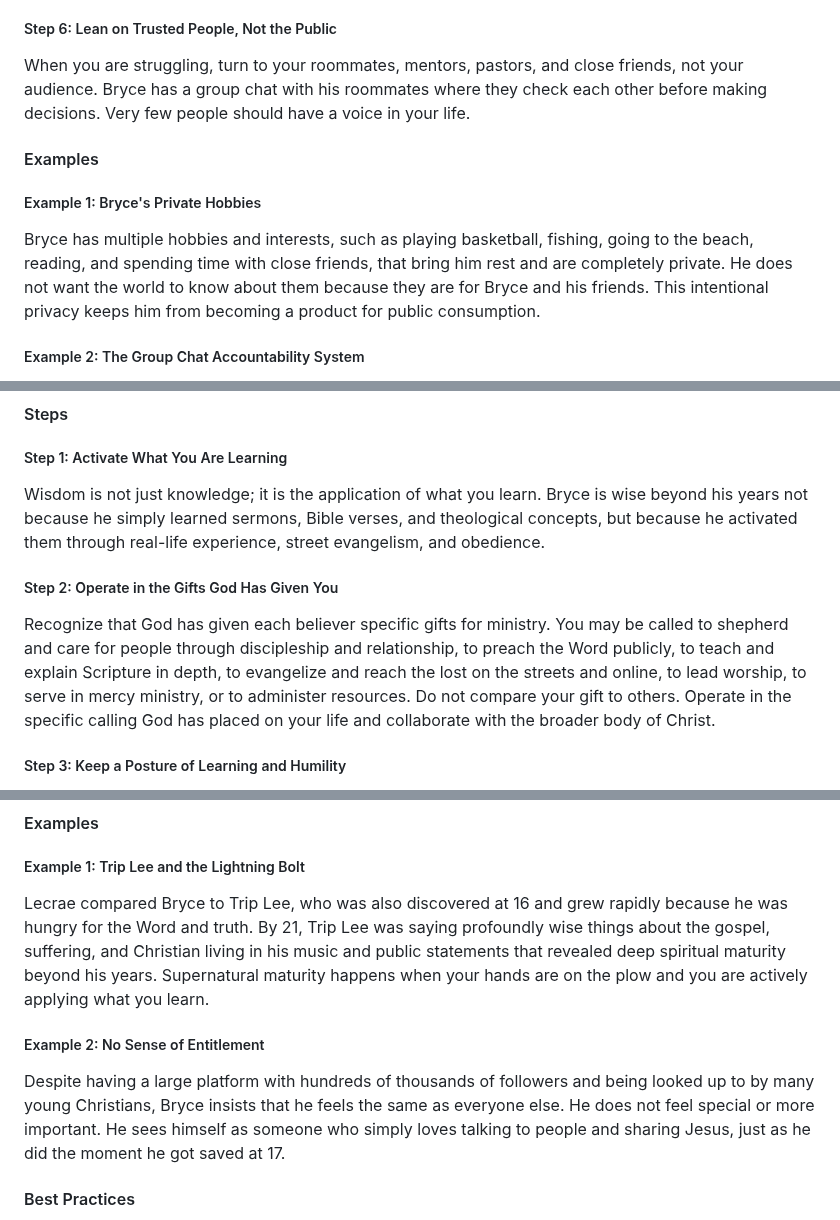
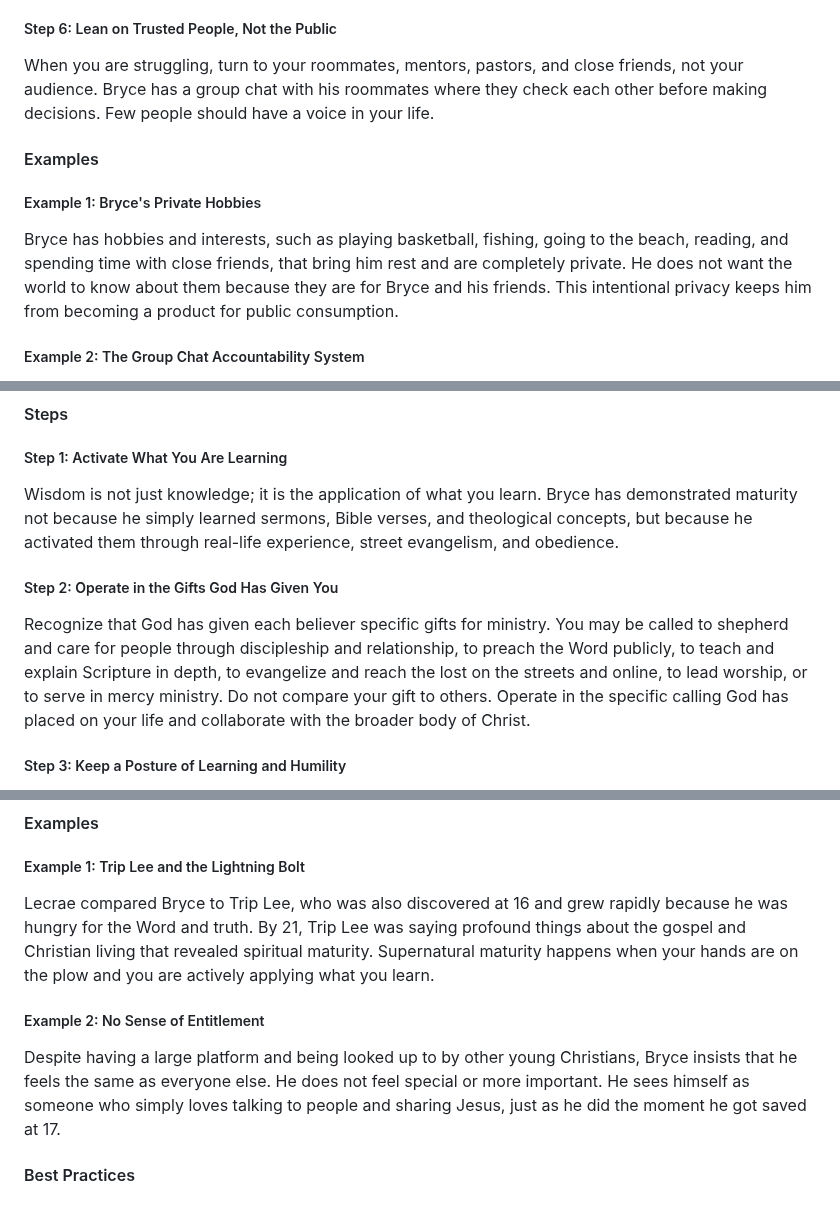
Before and after one commit to eorroe/actionable-debates-podcasts-viewer, a Markdown page: Lecrae-BRYCE-CRAWFORD-EXPOSES-HIDDEN-DANGERS-GOING-VIRAL-JESUS/PODCAST.md, 3 parts joined by grey strips. Rendered like a GitHub page.

```diff
--- a/Lecrae-BRYCE-CRAWFORD-EXPOSES-HIDDEN-DANGERS-GOING-VIRAL-JESUS/PODCAST.md
+++ b/Lecrae-BRYCE-CRAWFORD-EXPOSES-HIDDEN-DANGERS-GOING-VIRAL-JESUS/PODCAST.md
@@ -492,13 +492,13 @@ Before posting anything, ask whether you are sharing for ministry or for attenti
 
 ##### Step 6: Lean on Trusted People, Not the Public
 
-When you are struggling, turn to your roommates, mentors, pastors, and close friends, not your audience. Bryce has a group chat with his roommates where they check each other before making decisions. Very few people should have a voice in your life.
+When you are struggling, turn to your roommates, mentors, pastors, and close friends, not your audience. Bryce has a group chat with his roommates where they check each other before making decisions. Few people should have a voice in your life.
 
 #### Examples
 
 ##### Example 1: Bryce's Private Hobbies
 
-Bryce has multiple hobbies and interests, such as playing basketball, fishing, going to the beach, reading, and spending time with close friends, that bring him rest and are completely private. He does not want the world to know about them because they are for Bryce and his friends. This intentional privacy keeps him from becoming a product for public consumption.
+Bryce has hobbies and interests, such as playing basketball, fishing, going to the beach, reading, and spending time with close friends, that bring him rest and are completely private. He does not want the world to know about them because they are for Bryce and his friends. This intentional privacy keeps him from becoming a product for public consumption.
 
 ##### Example 2: The Group Chat Accountability System
 
@@ -550,11 +550,11 @@ Bryce emphasizes the importance of finding rhythms of rest and practicing Sabbat
 
 ##### Step 1: Activate What You Are Learning
 
-Wisdom is not just knowledge; it is the application of what you learn. Bryce is wise beyond his years not because he simply learned sermons, Bible verses, and theological concepts, but because he activated them through real-life experience, street evangelism, and obedience.
+Wisdom is not just knowledge; it is the application of what you learn. Bryce has demonstrated maturity not because he simply learned sermons, Bible verses, and theological concepts, but because he activated them through real-life experience, street evangelism, and obedience.
 
 ##### Step 2: Operate in the Gifts God Has Given You
 
-Recognize that God has given each believer specific gifts for ministry. You may be called to shepherd and care for people through discipleship and relationship, to preach the Word publicly, to teach and explain Scripture in depth, to evangelize and reach the lost on the streets and online, to lead worship, to serve in mercy ministry, or to administer resources. Do not compare your gift to others. Operate in the specific calling God has placed on your life and collaborate with the broader body of Christ.
+Recognize that God has given each believer specific gifts for ministry. You may be called to shepherd and care for people through discipleship and relationship, to preach the Word publicly, to teach and explain Scripture in depth, to evangelize and reach the lost on the streets and online, to lead worship, or to serve in mercy ministry. Do not compare your gift to others. Operate in the specific calling God has placed on your life and collaborate with the broader body of Christ.
 
 ##### Step 3: Keep a Posture of Learning and Humility
 
@@ -572,11 +572,11 @@ Understand that you cannot be in authority unless you have been under authority.
 
 ##### Example 1: Trip Lee and the Lightning Bolt
 
-Lecrae compared Bryce to Trip Lee, who was also discovered at 16 and grew rapidly because he was hungry for the Word and truth. By 21, Trip Lee was saying profoundly wise things about the gospel, suffering, and Christian living in his music and public statements that revealed deep spiritual maturity beyond his years. Supernatural maturity happens when your hands are on the plow and you are actively applying what you learn.
+Lecrae compared Bryce to Trip Lee, who was also discovered at 16 and grew rapidly because he was hungry for the Word and truth. By 21, Trip Lee was saying profound things about the gospel and Christian living that revealed spiritual maturity. Supernatural maturity happens when your hands are on the plow and you are actively applying what you learn.
 
 ##### Example 2: No Sense of Entitlement
 
-Despite having a large platform with hundreds of thousands of followers and being looked up to by many young Christians, Bryce insists that he feels the same as everyone else. He does not feel special or more important. He sees himself as someone who simply loves talking to people and sharing Jesus, just as he did the moment he got saved at 17.
+Despite having a large platform and being looked up to by other young Christians, Bryce insists that he feels the same as everyone else. He does not feel special or more important. He sees himself as someone who simply loves talking to people and sharing Jesus, just as he did the moment he got saved at 17.
 
 #### Best Practices
 
```
Also changed, not shown: other parts of Lecrae-BRYCE-CRAWFORD-EXPOSES-HIDDEN-DANGERS-GOING-VIRAL-JESUS/PODCAST.md (+16 -16 lines).
